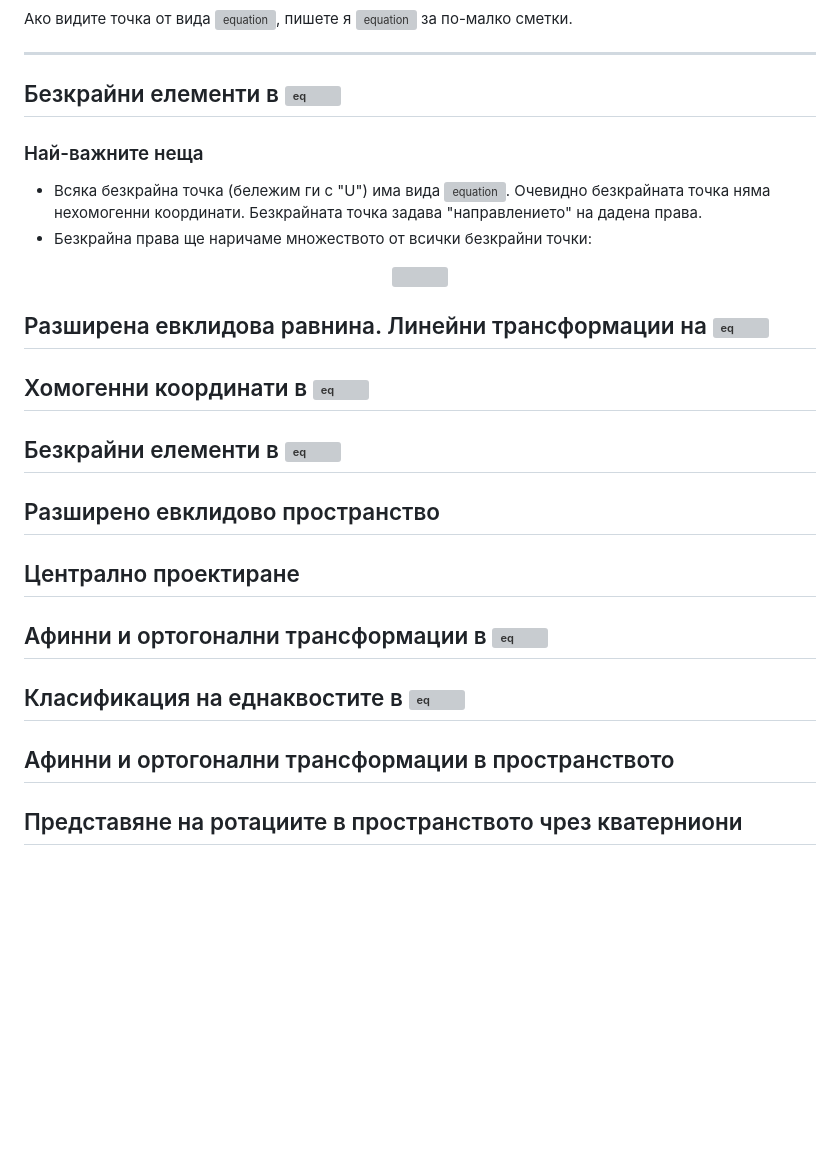
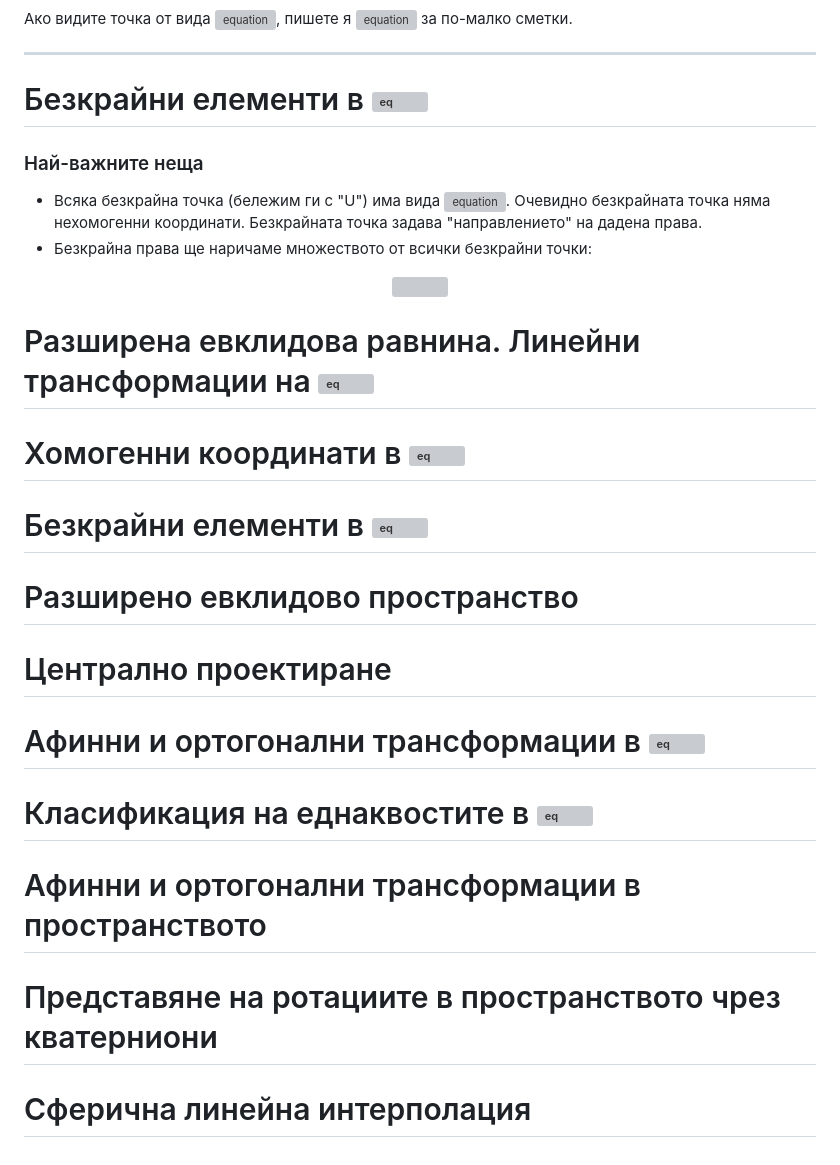
Before and after one commit to NikolaT24/Geometry, a Markdown page: Extended-Euclidean-Spaces-And-Affine-Transformations/Tips-And-Tricks.md, the part around one of its changes. Drawn GitHub-style; blank space fills up the shorter version; grey boxes are pictures that could not be loaded.

```diff
--- a/Extended-Euclidean-Spaces-And-Affine-Transformations/Tips-And-Tricks.md
+++ b/Extended-Euclidean-Spaces-And-Affine-Transformations/Tips-And-Tricks.md
@@ -24,7 +24,7 @@
 
 ---
 
-## Безкрайни елементи в ![eq](https://latex.codecogs.com/svg.image?%5Ctextstyle%20%5Cmathbb%7BE%7D_2) ##
+# Безкрайни елементи в ![eq](https://latex.codecogs.com/svg.image?%5Ctextstyle%20%5Cmathbb%7BE%7D_2) #
 
 ### Най-важните неща ###
 
@@ -34,12 +34,13 @@
   <img src="https://latex.codecogs.com/svg.image?%5Ctextstyle%20%5Comega%20%3A%3D%20%5C%7BU(x,y,0)%20%7C%20(x,y)%20%5Cneq%20(0,0)%5C%7D" />
 </p>
 
-## Разширена евклидова равнина. Линейни трансформации на ![eq](https://latex.codecogs.com/svg.image?%5Ctextstyle%20%5Cmathbb%7BE%7D_2%5E%7B%5Cstar%7D) ##
-## Хомогенни координати в ![eq](https://latex.codecogs.com/svg.image?%5Ctextstyle%20%5Cmathbb%7BE%7D_3) ##
-## Безкрайни елементи в ![eq](https://latex.codecogs.com/svg.image?%5Ctextstyle%20%5Cmathbb%7BE%7D_3) ##
-## Разширено евклидово пространство ##
-## Централно проектиране ##
-## Афинни и ортогонални трансформации в ![eq](https://latex.codecogs.com/svg.image?%5Ctextstyle%20%5Cmathbb%7BE%7D_2) ##
-## Класификация на еднаквостите в ![eq](https://latex.codecogs.com/svg.image?%5Ctextstyle%20%5Cmathbb%7BE%7D_3)
-## Афинни и ортогонални трансформации в пространството ##
-## Представяне на ротациите в пространството чрез кватерниони ##
+# Разширена евклидова равнина. Линейни трансформации на ![eq](https://latex.codecogs.com/svg.image?%5Ctextstyle%20%5Cmathbb%7BE%7D_2%5E%7B%5Cstar%7D) #
+# Хомогенни координати в ![eq](https://latex.codecogs.com/svg.image?%5Ctextstyle%20%5Cmathbb%7BE%7D_3) #
+# Безкрайни елементи в ![eq](https://latex.codecogs.com/svg.image?%5Ctextstyle%20%5Cmathbb%7BE%7D_3) #
+# Разширено евклидово пространство #
+# Централно проектиране #
+# Афинни и ортогонални трансформации в ![eq](https://latex.codecogs.com/svg.image?%5Ctextstyle%20%5Cmathbb%7BE%7D_2) #
+# Класификация на еднаквостите в ![eq](https://latex.codecogs.com/svg.image?%5Ctextstyle%20%5Cmathbb%7BE%7D_3) #
+# Афинни и ортогонални трансформации в пространството #
+# Представяне на ротациите в пространството чрез кватерниони #
+# Сферична линейна интерполация #
```
Also changed, not shown: other parts of Extended-Euclidean-Spaces-And-Affine-Transformations/Tips-And-Tricks.md (+1 -1 lines).
